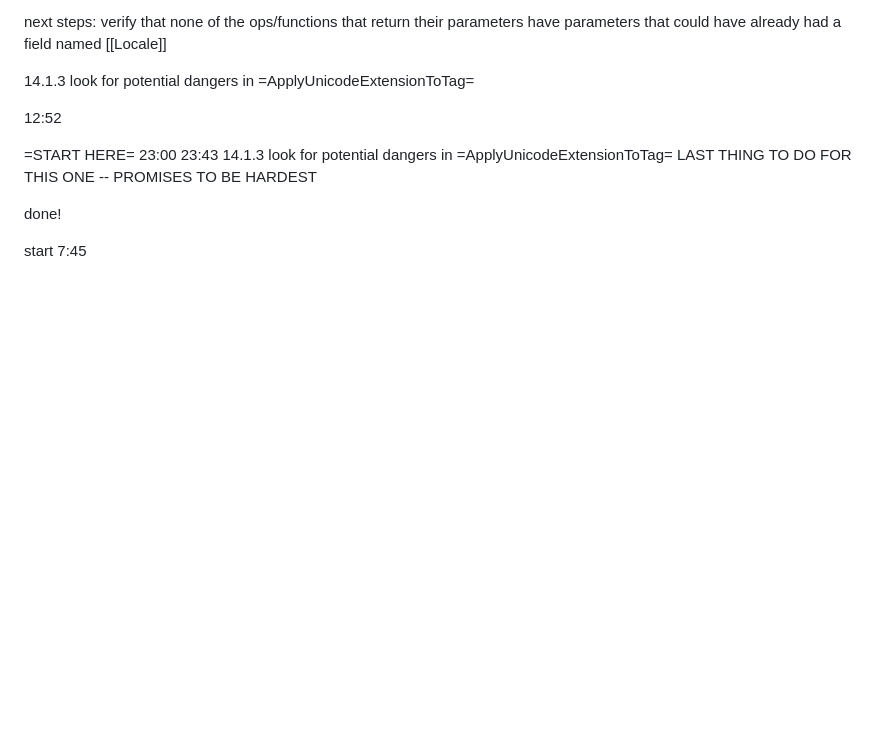
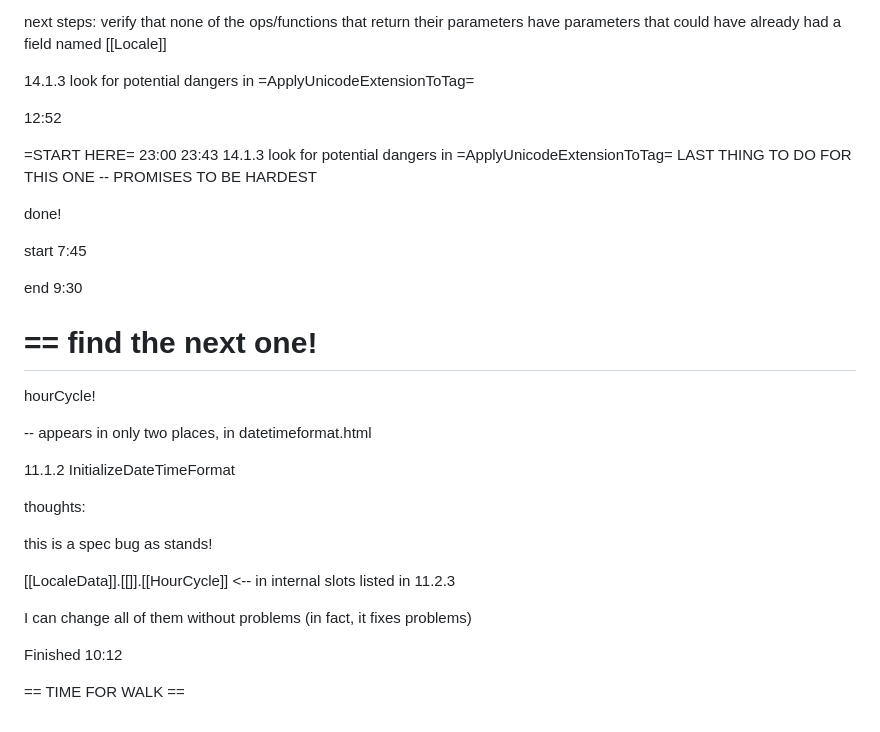
Before and after one commit to tc39/ecma402, a Markdown page: notes.md, the part around the change. Drawn GitHub-style; blank space fills up the shorter version.

```diff
--- a/notes.md
+++ b/notes.md
@@ -273,3 +273,28 @@ parameters have parameters that could have already had a field named
  done!
 
  start 7:45
+
+ end 9:30
+
+
+ ==
+ find the next one!
+ ==
+
+ hourCycle!
+
+ -- appears in only two places, in datetimeformat.html
+
+ 11.1.2 InitializeDateTimeFormat
+
+thoughts:
+
+this is a spec bug as stands!
+
+[[LocaleData]].[[<locale>]].[[HourCycle]] <-- in internal slots listed in 11.2.3
+
+I can change all of them without problems (in fact, it fixes problems)
+
+Finished 10:12
+
+== TIME FOR WALK ==
```
